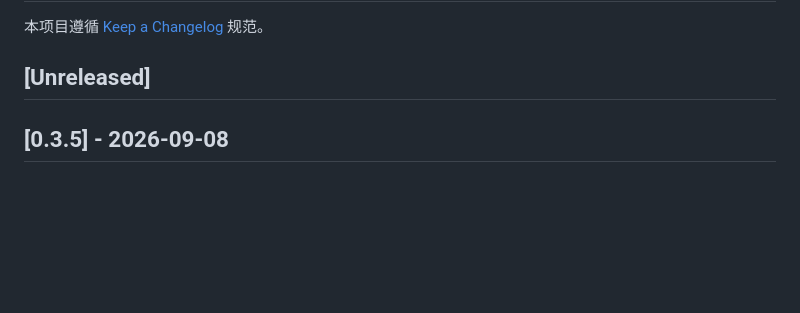
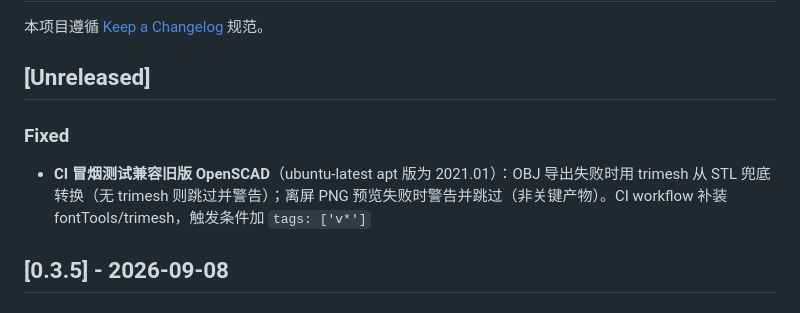
Before and after one commit to Chartreuse310/chbim-prototype, a Markdown page: CHANGELOG.md, the part around the change. GitHub-like rendering; blank space fills up the shorter version.

Commit message:
docs(changelog): Unreleased 记 CI 兼容修复（晚于 v0.3.5 标签提交）

```diff
--- a/CHANGELOG.md
+++ b/CHANGELOG.md
@@ -3,6 +3,9 @@
 本项目遵循 [Keep a Changelog](https://keepachangelog.com/zh-CN/1.1.0/) 规范。
 
 ## [Unreleased]
+
+### Fixed
+- **CI 冒烟测试兼容旧版 OpenSCAD**（ubuntu-latest apt 版为 2021.01）：OBJ 导出失败时用 trimesh 从 STL 兜底转换（无 trimesh 则跳过并警告）；离屏 PNG 预览失败时警告并跳过（非关键产物）。CI workflow 补装 fontTools/trimesh，触发条件加 `tags: ['v*']`
 
 ## [0.3.5] - 2026-09-08
 
```
